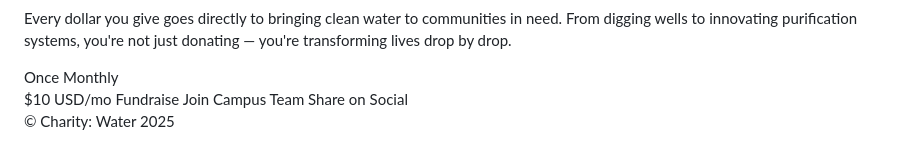
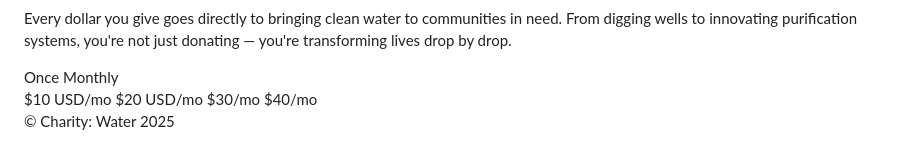
Before and after one commit to CreativeCacheSH/DropByDrop, a Markdown page: README.md, the part around the change. Rendered like a GitHub page.

Commit message:
Button Wording

```diff
--- a/README.md
+++ b/README.md
@@ -218,9 +218,9 @@
     </div>
     <div class="button-group">
       <button class="cta-button">$10 USD/mo</button>
-      <button class="cta-button">Fundraise</button>
-      <button class="cta-button">Join Campus Team</button>
-      <button class="cta-button">Share on Social</button>
+      <button class="cta-button">$20 USD/mo</button>
+      <button class="cta-button">$30/mo</button>
+      <button class="cta-button">$40/mo</button>
     </div>
   </section>
 
```
